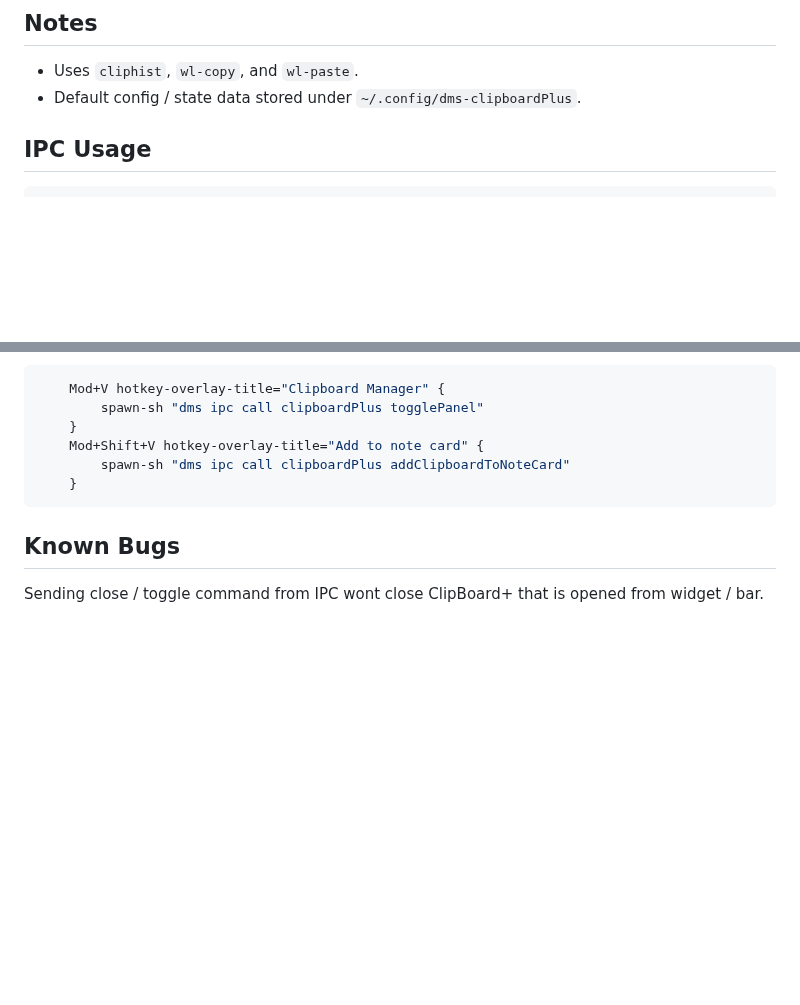
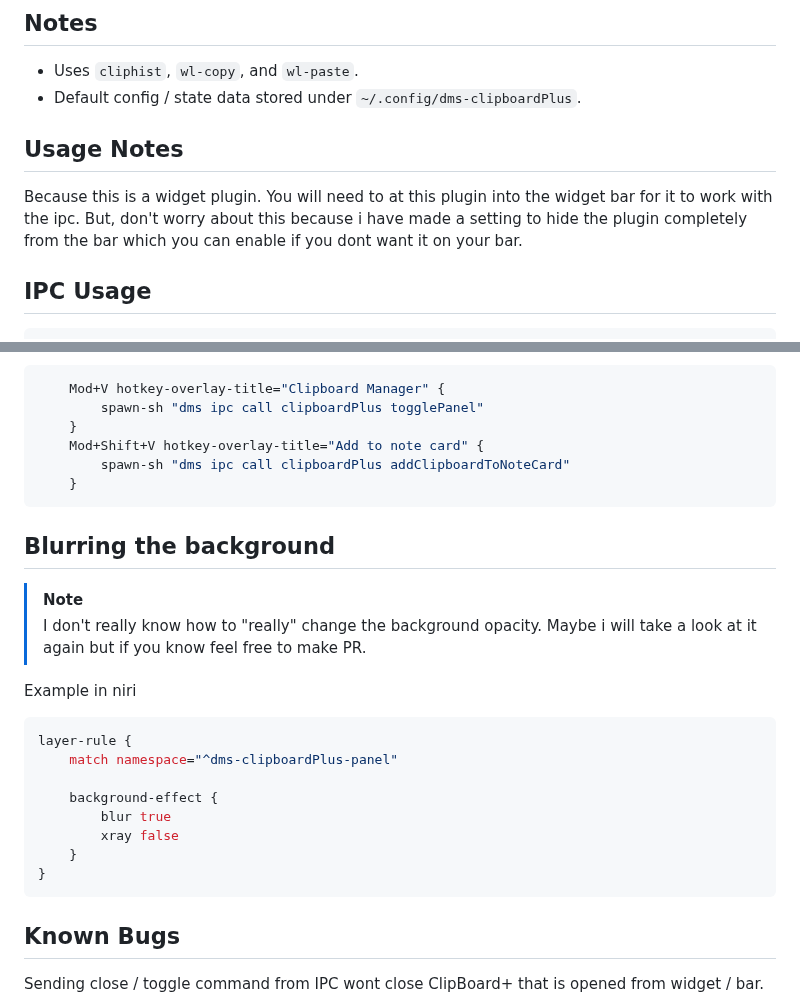
Before and after one commit to Dadangdut33/dms-plugins, a Markdown page: ClipboardPlus/README.md, 2 parts joined by grey strips. Rendered like a GitHub page; blank space fills up the shorter version.

````diff
--- a/ClipboardPlus/README.md
+++ b/ClipboardPlus/README.md
@@ -8,6 +8,10 @@ Ported / inspired from [clipper in noctalia-shell](https://noctalia.dev/plugins/
 
 - Uses `cliphist`, `wl-copy`, and `wl-paste`.
 - Default config / state data stored under `~/.config/dms-clipboardPlus`.
+
+## Usage Notes
+
+Because this is a widget plugin. You will need to at this plugin into the widget bar for it to work with the ipc. But, don't worry about this because i have made a setting to hide the plugin completely from the bar which you can enable if you dont want it on your bar.
 
 ## IPC Usage
 
@@ -39,6 +43,24 @@ Example in niri
     }
 ```
 
+## Blurring the background
+
+> [!NOTE]
+> I don't really know how to "really" change the background opacity. Maybe i will take a look at it again but if you know feel free to make PR.
+
+Example in niri
+
+```bash
+layer-rule {
+    match namespace="^dms-clipboardPlus-panel"
+
+    background-effect {
+        blur true
+        xray false
+    }
+}
+```
+
 ## Known Bugs
 
 Sending close / toggle command from IPC wont close ClipBoard+ that is opened from widget / bar.
````
Also changed, not shown: other parts of ClipboardPlus/README.md (+12 -0 lines), ClipboardPlus/preview/setting-1.png (added), ClipboardPlus/preview/setting-2.png (added), ClipboardPlus/preview/setting-3.png (added), 5 other files.
